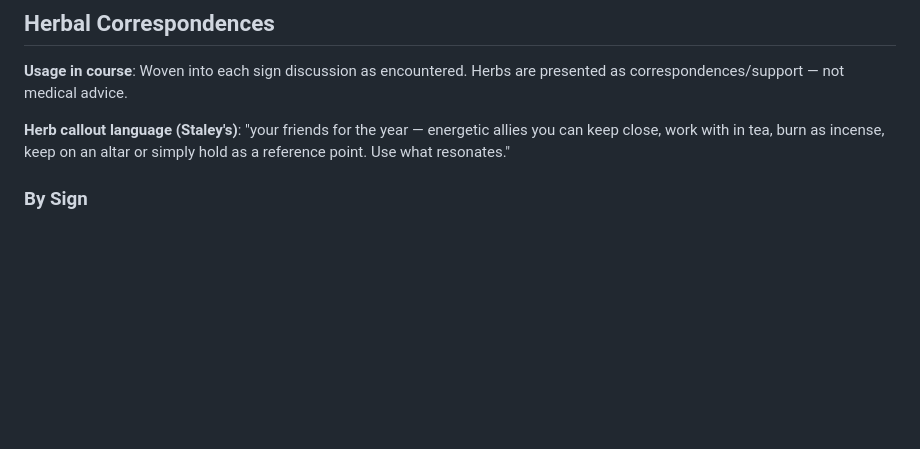
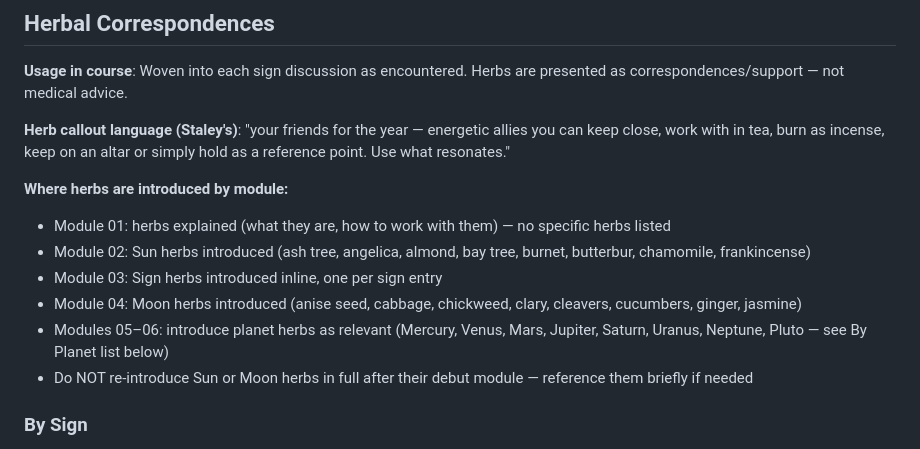
Before and after one commit to condoleeezzanice/limitless-yeehaw, a Markdown page: COURSE-KNOWLEDGE.md, the part around the change. Drawn GitHub-style; blank space fills up the shorter version.

Commit message:
fix context

```diff
--- a/COURSE-KNOWLEDGE.md
+++ b/COURSE-KNOWLEDGE.md
@@ -102,6 +102,14 @@
 
 **Herb callout language (Staley's)**: "your friends for the year — energetic allies you can keep close, work with in tea, burn as incense, keep on an altar or simply hold as a reference point. Use what resonates."
 
+**Where herbs are introduced by module:**
+- Module 01: herbs explained (what they are, how to work with them) — no specific herbs listed
+- Module 02: Sun herbs introduced (ash tree, angelica, almond, bay tree, burnet, butterbur, chamomile, frankincense)
+- Module 03: Sign herbs introduced inline, one per sign entry
+- Module 04: Moon herbs introduced (anise seed, cabbage, chickweed, clary, cleavers, cucumbers, ginger, jasmine)
+- Modules 05–06: introduce planet herbs as relevant (Mercury, Venus, Mars, Jupiter, Saturn, Uranus, Neptune, Pluto — see By Planet list below)
+- Do NOT re-introduce Sun or Moon herbs in full after their debut module — reference them briefly if needed
+
 ### By Sign
 - **Aries**: betony (wood), blackberry, blessed thistle, chili powder, cowslips, juniper, loosestrife, marjoram, mushrooms
 - **Taurus**: apple blossom, cumin, fig-wort, lovage
```
